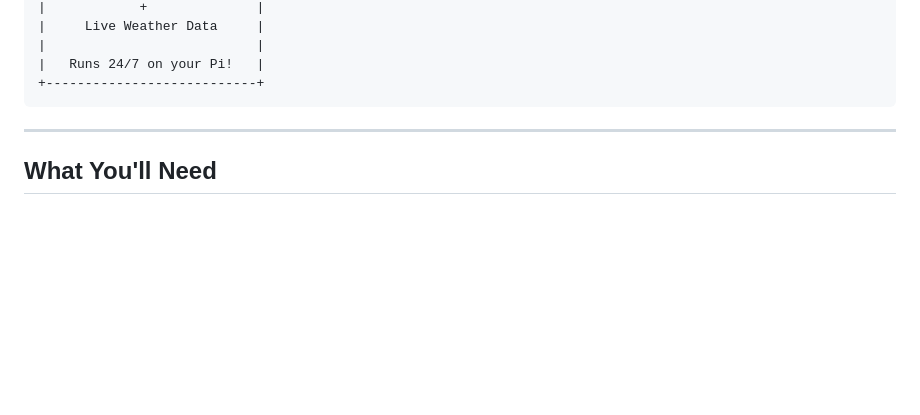
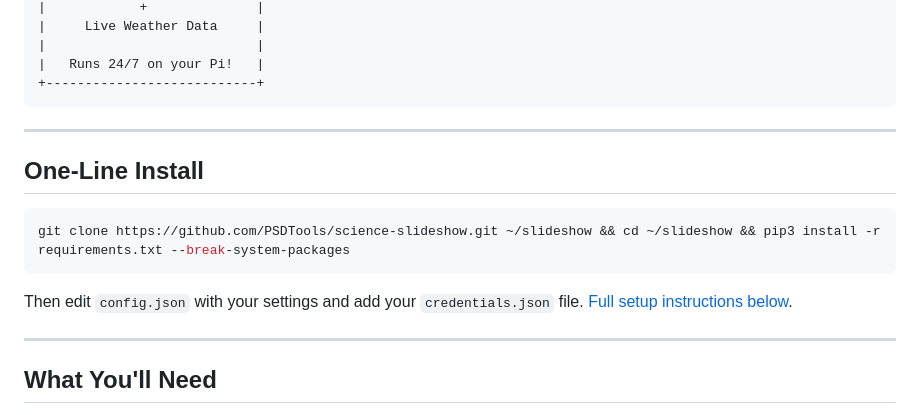
Before and after one commit to PSDTools/science-slideshow, a Markdown page: README.md, the part around the change. Drawn GitHub-style; blank space fills up the shorter version.

Commit message:
Add one-line install command to README
Co-Authored-By: Claude Opus 4.5 <noreply@anthropic.com>

````diff
--- a/README.md
+++ b/README.md
@@ -13,6 +13,16 @@ Turn your Raspberry Pi into a beautiful photo frame that automatically shows pic
 |   Runs 24/7 on your Pi!   |
 +---------------------------+
 ```
+
+---
+
+## One-Line Install
+
+```bash
+git clone https://github.com/PSDTools/science-slideshow.git ~/slideshow && cd ~/slideshow && pip3 install -r requirements.txt --break-system-packages
+```
+
+Then edit `config.json` with your settings and add your `credentials.json` file. [Full setup instructions below](#step-by-step-setup).
 
 ---
 
````
